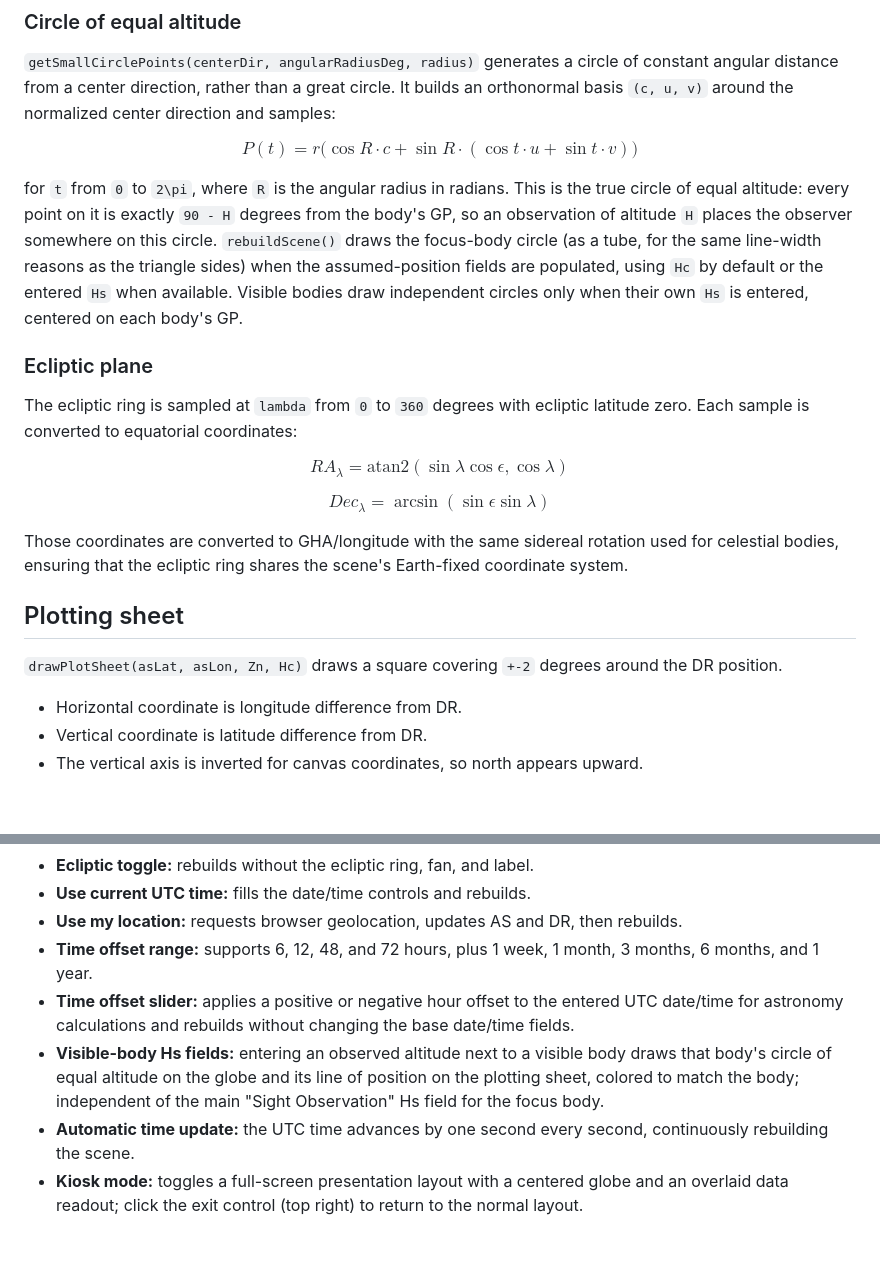
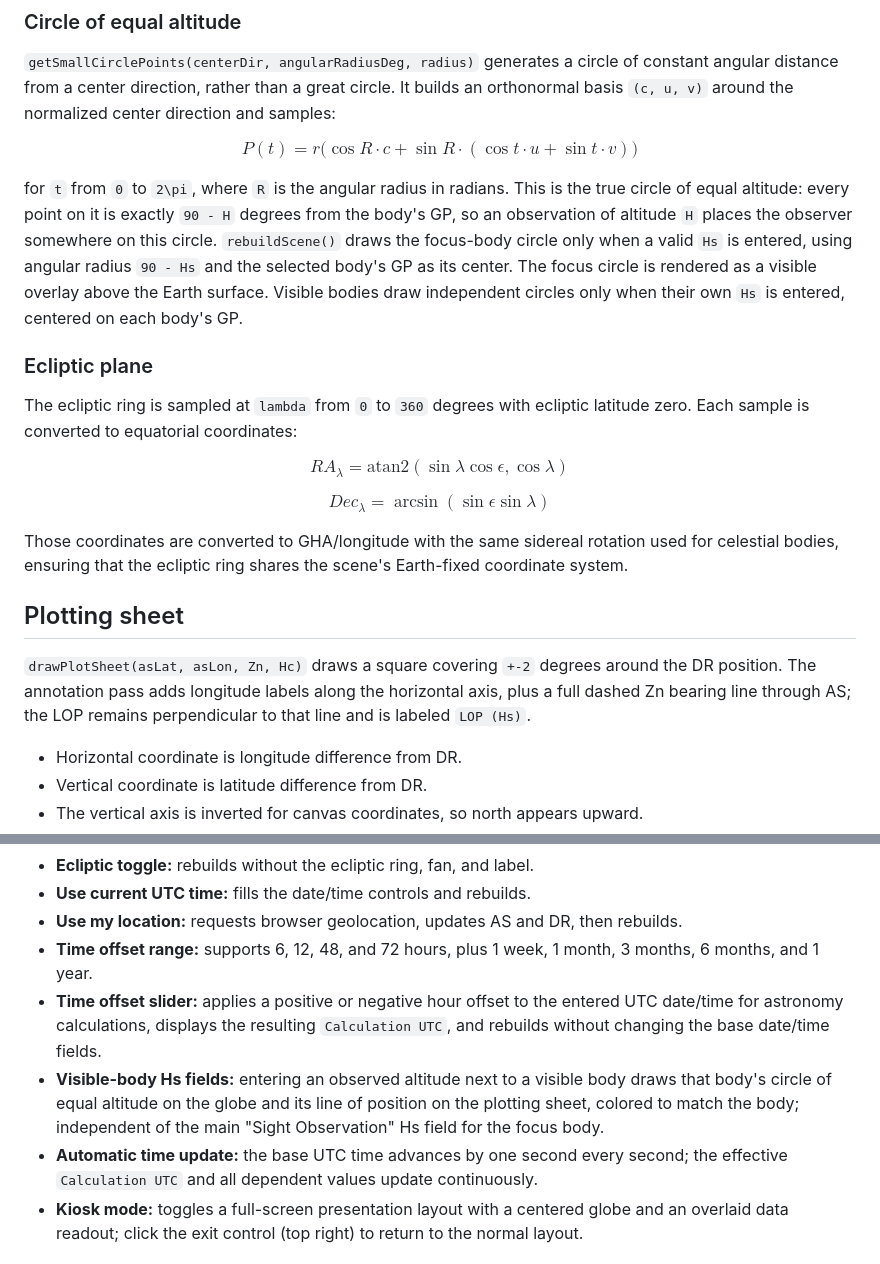
Before and after one commit to Daniel-relabs/celestial, a Markdown page: README.md, 2 parts joined by grey strips. Drawn GitHub-style; blank space fills up the shorter version.

```diff
--- a/README.md
+++ b/README.md
@@ -440,7 +440,7 @@ $$
 P(t) = r\big(\cos R \cdot c + \sin R \cdot (\cos t \cdot u + \sin t \cdot v)\big)
 $$
 
-for `t` from `0` to `2\pi`, where `R` is the angular radius in radians. This is the true circle of equal altitude: every point on it is exactly `90 - H` degrees from the body's GP, so an observation of altitude `H` places the observer somewhere on this circle. `rebuildScene()` draws the focus-body circle (as a tube, for the same line-width reasons as the triangle sides) when the assumed-position fields are populated, using `Hc` by default or the entered `Hs` when available. Visible bodies draw independent circles only when their own `Hs` is entered, centered on each body's GP.
+for `t` from `0` to `2\pi`, where `R` is the angular radius in radians. This is the true circle of equal altitude: every point on it is exactly `90 - H` degrees from the body's GP, so an observation of altitude `H` places the observer somewhere on this circle. `rebuildScene()` draws the focus-body circle only when a valid `Hs` is entered, using angular radius `90 - Hs` and the selected body's GP as its center. The focus circle is rendered as a visible overlay above the Earth surface. Visible bodies draw independent circles only when their own `Hs` is entered, centered on each body's GP.
 
 ### Ecliptic plane
 
@@ -458,7 +458,7 @@ Those coordinates are converted to GHA/longitude with the same sidereal rotation
 
 ## Plotting sheet
 
-`drawPlotSheet(asLat, asLon, Zn, Hc)` draws a square covering `+-2` degrees around the DR position.
+`drawPlotSheet(asLat, asLon, Zn, Hc)` draws a square covering `+-2` degrees around the DR position. The annotation pass adds longitude labels along the horizontal axis, plus a full dashed Zn bearing line through AS; the LOP remains perpendicular to that line and is labeled `LOP (Hs)`.
 
 - Horizontal coordinate is longitude difference from DR.
 - Vertical coordinate is latitude difference from DR.
@@ -534,9 +534,9 @@ The renderer uses a perspective camera, ambient light, a directional light (sync
 - **Use current UTC time:** fills the date/time controls and rebuilds.
 - **Use my location:** requests browser geolocation, updates AS and DR, then rebuilds.
 - **Time offset range:** supports 6, 12, 48, and 72 hours, plus 1 week, 1 month, 3 months, 6 months, and 1 year.
-- **Time offset slider:** applies a positive or negative hour offset to the entered UTC date/time for astronomy calculations and rebuilds without changing the base date/time fields.
+- **Time offset slider:** applies a positive or negative hour offset to the entered UTC date/time for astronomy calculations, displays the resulting `Calculation UTC`, and rebuilds without changing the base date/time fields.
 - **Visible-body Hs fields:** entering an observed altitude next to a visible body draws that body's circle of equal altitude on the globe and its line of position on the plotting sheet, colored to match the body; independent of the main "Sight Observation" Hs field for the focus body.
-- **Automatic time update:** the UTC time advances by one second every second, continuously rebuilding the scene.
+- **Automatic time update:** the base UTC time advances by one second every second; the effective `Calculation UTC` and all dependent values update continuously.
 - **Kiosk mode:** toggles a full-screen presentation layout with a centered globe and an overlaid data readout; click the exit control (top right) to return to the normal layout.
 
 ## Accuracy and scope
```
Also changed, not shown: other parts of README.md (+8 -8 lines).
